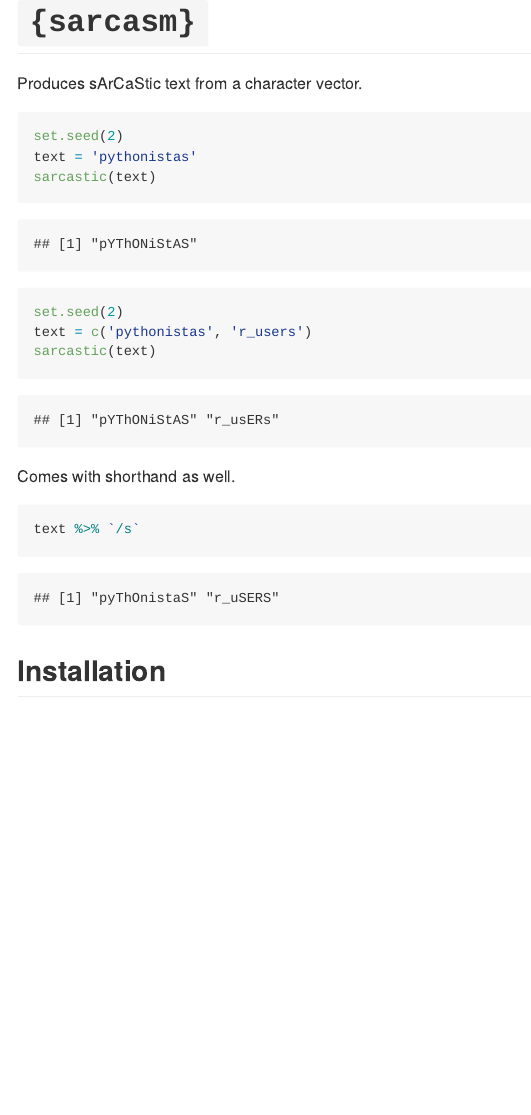
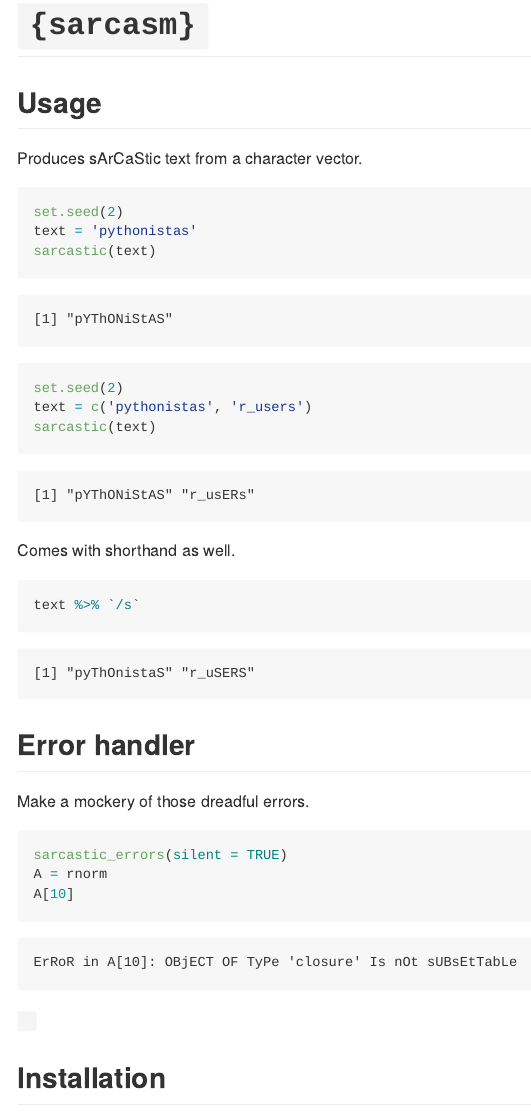
Before and after one commit to awong234/sarcasm, an R Markdown document (readme.Rmd): the page in a window 1100 px wide, from its top. The pictures show the output file readme.md that the author committed with the source, drawn offline in the style of GitHub.

Commit message:
update readme

````diff
--- a/readme.Rmd
+++ b/readme.Rmd
@@ -4,3 +4,4 @@ output: github_document
 
 # `{sarcasm}`
 
+## Usage
@@ -31,6 +41,17 @@ Comes with shorthand as well.
 text %>% `/s`
 ```
 
+## Error handler
+
+Make a mockery of those dreadful errors.
+
+```{r err-handle, error=TRUE}
+sarcastic_errors(silent = TRUE)
+A = rnorm
+A[10]
+```
+
+
 ## Installation
 
 ```r
````
Also changed, not shown: readme.md, readme.Rmd (9 more changed lines).
